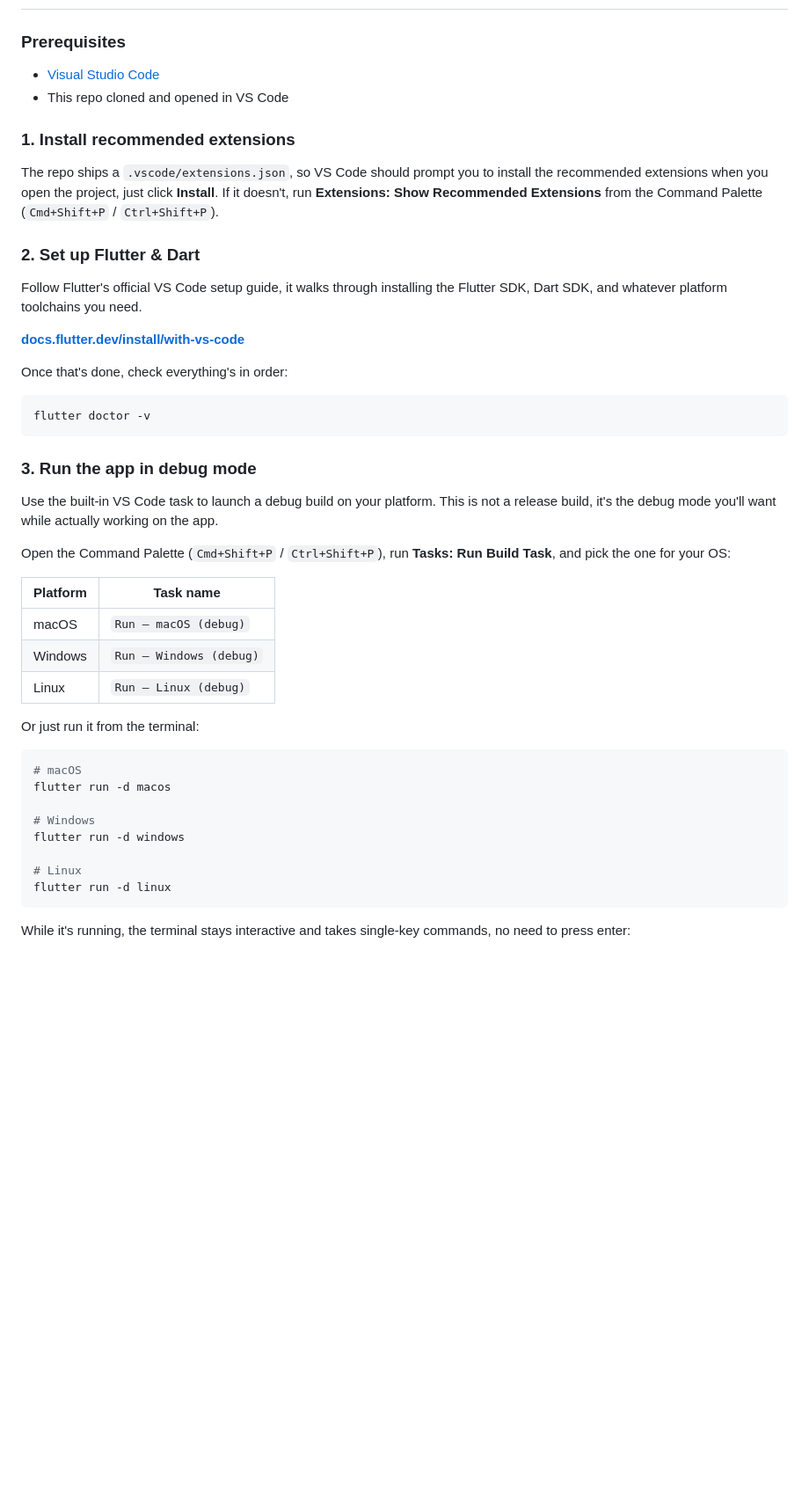
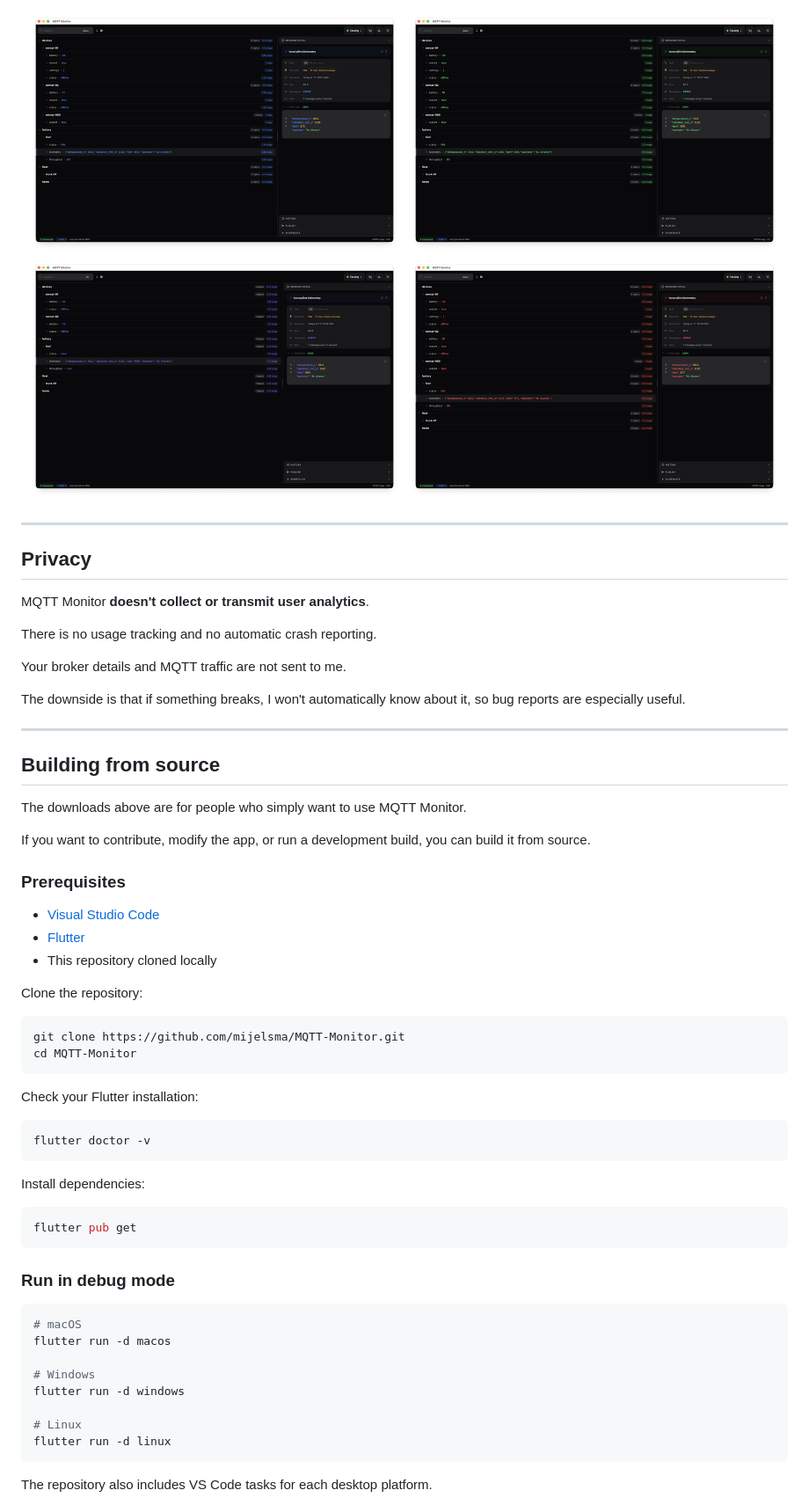
Before and after one commit to mijelsma/MQTT-Monitor, a Markdown page: README.md, the part around one of its changes. Shown at 88% size. Rendered like a GitHub page; blank space fills up the shorter version.

````diff
--- a/README.md
+++ b/README.md
@@ -104,38 +208,53 @@ MQTT-Monitor follows your system's **light or dark theme** automatically, or you
+<p align="center">
+  <img src="docs/images/theme-grid.png" alt="MQTT Monitor themes with multiple accent colors" width="100%">
+</p>
+
+---
+
+## Privacy
+
+MQTT Monitor **doesn't collect or transmit user analytics**.
+
+There is no usage tracking and no automatic crash reporting.
+
+Your broker details and MQTT traffic are not sent to me.
+
+The downside is that if something breaks, I won't automatically know about it, so bug reports are especially useful.
+
+---
+
+## Building from source
+
+The downloads above are for people who simply want to use MQTT Monitor.
+
+If you want to contribute, modify the app, or run a development build, you can build it from source.
 
 ### Prerequisites
 
-- [Visual Studio Code](https://code.visualstudio.com/)
-- This repo cloned and opened in VS Code
+* [Visual Studio Code](https://code.visualstudio.com/)
+* [Flutter](https://docs.flutter.dev/install)
+* This repository cloned locally
 
-### 1. Install recommended extensions
+Clone the repository:
 
-The repo ships a `.vscode/extensions.json`, so VS Code should prompt you to install the recommended extensions when you open the project, just click **Install**. If it doesn't, run **Extensions: Show Recommended Extensions** from the Command Palette (`Cmd+Shift+P` / `Ctrl+Shift+P`).
+```bash
+git clone https://github.com/mijelsma/MQTT-Monitor.git
+cd MQTT-Monitor
+```
 
-### 2. Set up Flutter & Dart
-
-Follow Flutter's official VS Code setup guide, it walks through installing the Flutter SDK, Dart SDK, and whatever platform toolchains you need.
-
-**[docs.flutter.dev/install/with-vs-code](https://docs.flutter.dev/install/with-vs-code)**
-
-Once that's done, check everything's in order:
+Check your Flutter installation:
 
 ```bash
 flutter doctor -v
 ```
 
-### 3. Run the app in debug mode
+Install dependencies:
 
-Use the built-in VS Code task to launch a debug build on your platform. This is not a release build, it's the debug mode you'll want while actually working on the app.
+```bash
+flutter pub get
+```
 
-Open the Command Palette (`Cmd+Shift+P` / `Ctrl+Shift+P`), run **Tasks: Run Build Task**, and pick the one for your OS:
-
-| Platform | Task name |
-|---|---|
-| macOS | `Run — macOS (debug)` |
-| Windows | `Run — Windows (debug)` |
-| Linux | `Run — Linux (debug)` |
-
-Or just run it from the terminal:
+### Run in debug mode
 
 ```bash
 # macOS
@@ -148,5 +267,5 @@ flutter run -d windows
 flutter run -d linux
 ```
 
-While it's running, the terminal stays interactive and takes single-key commands, no need to press enter:
+The repository also includes VS Code tasks for each desktop platform.
 
````
Also changed, not shown: other parts of README.md (+224 -84 lines).
